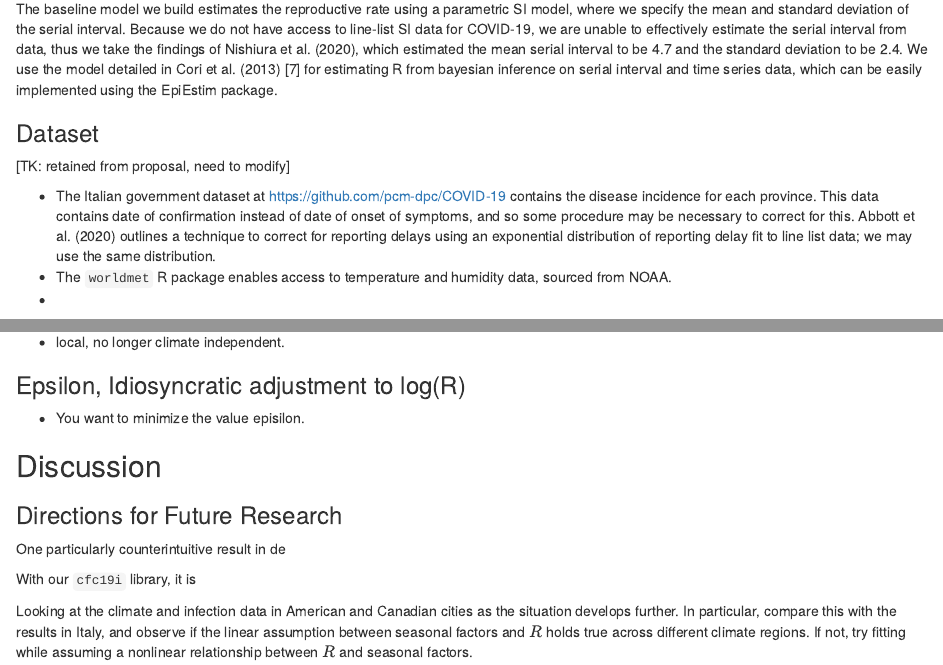
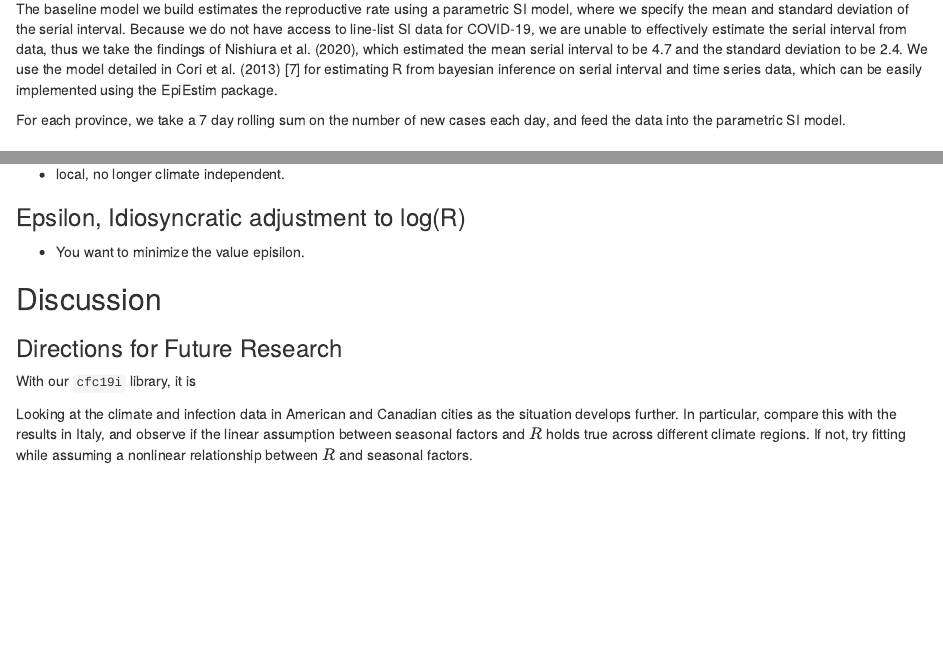
Before and after one commit to TotalVerb/STAT440Project, an R Markdown document (PaperDraft.Rmd): the page in a window 1100 px wide, from 2720 px down, and a second part further down, joined at a grey line. The pictures show the output file PaperDraft.nb.html that the author committed with the source, opened offline.

Commit message:
merge fix

```diff
--- a/PaperDraft.Rmd
+++ b/PaperDraft.Rmd
@@ -178,14 +178,7 @@ we use `rstan` to run $4$ chains of MCMC for $2000$ iterations each.
 
 The baseline model we build estimates the reproductive rate using a parametric SI model, where we specify the mean and standard deviation of the serial interval. Because we do not have access to line-list SI data for COVID-19, we are unable to effectively estimate the serial interval from data, thus we take the findings of Nishiura et al. (2020), which estimated the mean serial interval to be 4.7 and the standard deviation to be 2.4. We use the model detailed in Cori et al. (2013) [7] for estimating R from bayesian inference on serial interval and time series data, which can be easily implemented using the EpiEstim package.
 
-
-### Dataset
-
-[TK: retained from proposal, need to modify]
-
-- The Italian government dataset at https://github.com/pcm-dpc/COVID-19 contains the disease incidence for each province. This data contains date of confirmation instead of date of onset of symptoms, and so some procedure may be necessary to correct for this. Abbott et al. (2020) outlines a technique to correct for reporting delays using an exponential distribution of reporting delay fit to line list data; we may use the same distribution.
-- The `worldmet` R package enables access to temperature and humidity data, sourced from NOAA.
--
+For each province, we take a 7 day rolling sum on the number of new cases each day, and feed the data into the parametric SI model.
 
 ## Results
 [What methods/models are best]
@@ -243,9 +236,9 @@ The model indicates that higher temperatures are observed with lower $R_0$ value
 
 ## Discussion
 
+
 ### Directions for Future Research
 
-One particularly counterintuitive result in de
 
 With our `cfc19i` library, it is
 
```
Also changed, not shown: PaperDraft.nb.html.
